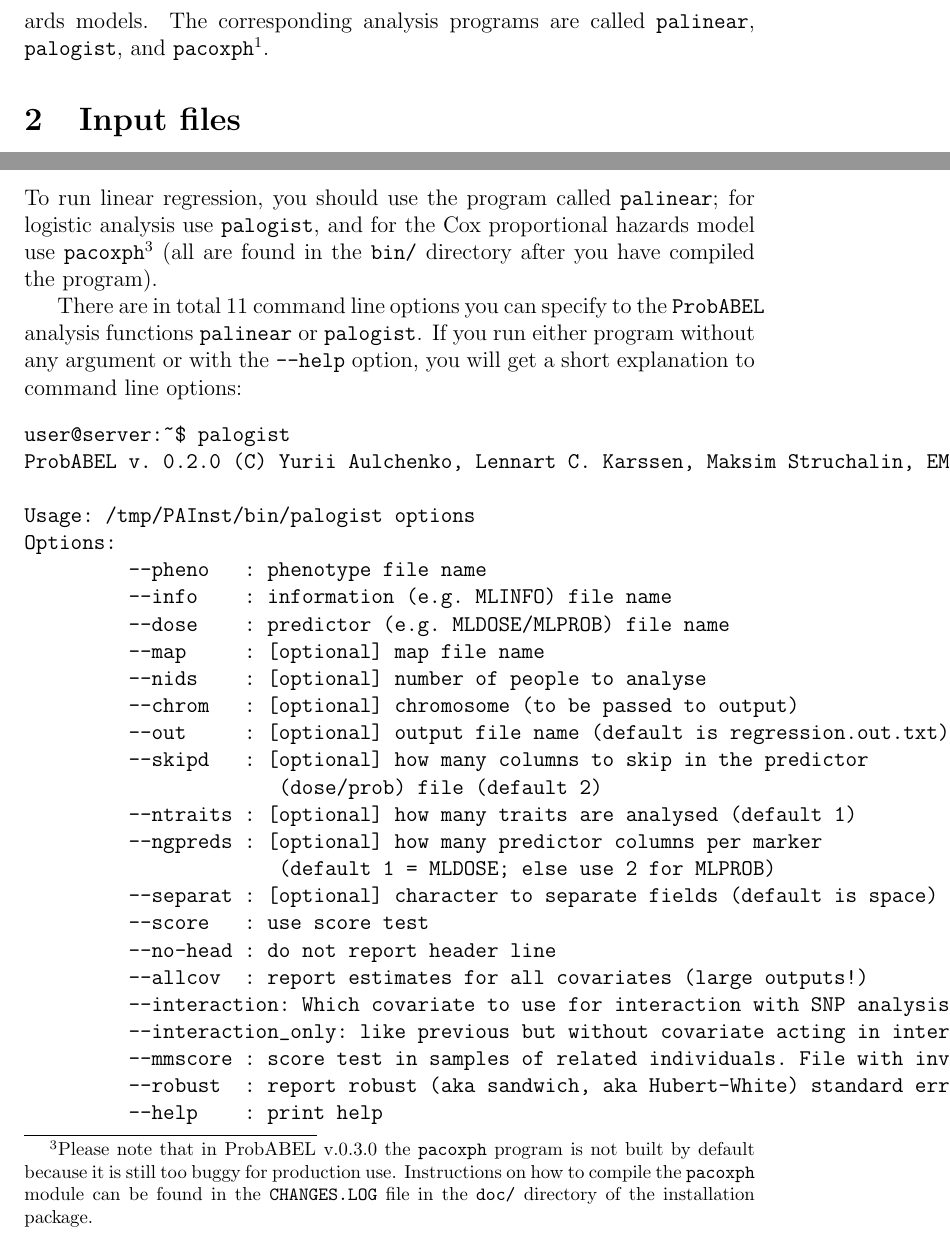
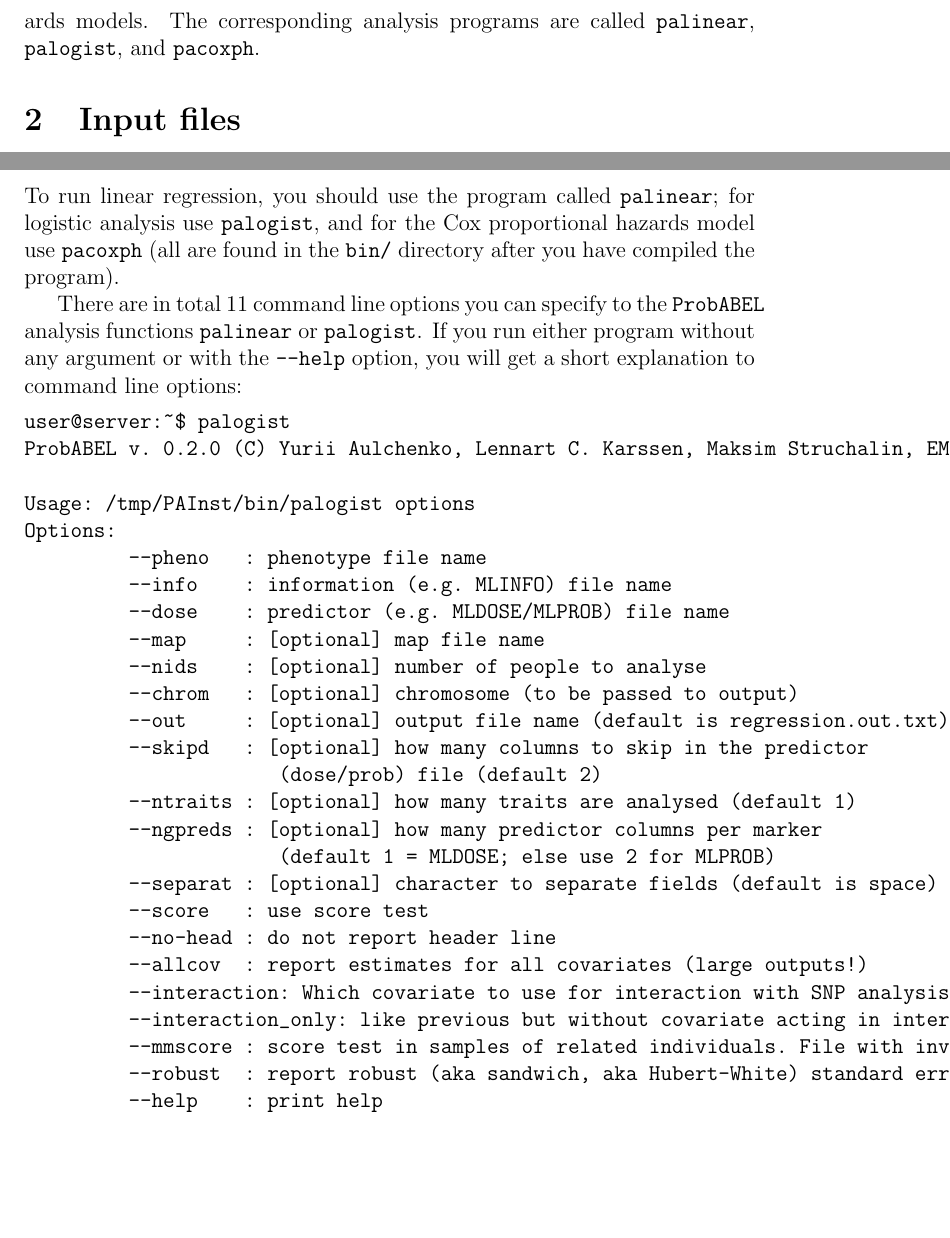
Before and after one commit to GenABEL-Project/ProbABEL, a LaTeX document (doc/ProbABEL_manual.tex): two parts of pages 3 and 7 of 18, joined at a grey line, cut so that both start at the same text, the shorter picture padded with empty space. Compiled offline with pdfLaTeX.

Commit message:
Removed footnotes about non-functional Cox regression from the LaTeX documentation of ProbABEL.
git-svn-id: svn+ssh://svn.r-forge.r-project.org/svnroot/genabel/pkg/ProbABEL@1245 edb9625f-4e0d-4859-8d74-9fd3b1da38cb

```diff
--- a/doc/ProbABEL_manual.tex
+++ b/doc/ProbABEL_manual.tex
@@ -91,11 +91,7 @@
 Currently, \PA{} implements linear, logistic regression,
 and Cox proportional hazards models. The corresponding analysis
 programs are called \texttt{palinear},  \texttt{palogist},
-and \texttt{pacoxph}\footnote{Please note that in ProbABEL v.0.3.0 the
-  \texttt{pacoxph} program is not built by default because it is still
-too buggy for production use. Instructions on how to compile the
-\texttt{pacoxph} module can be found in the \texttt{CHANGES.LOG} file
-in the \texttt{doc/} directory of the installation package.}.
+and \texttt{pacoxph}.
 
 
 \section{Input files}
@@ -275,14 +271,9 @@
 \label{sec:runanalysis}
 To run linear regression, you should use the program called
 \texttt{palinear}; for logistic analysis use \texttt{palogist}, and
-for the Cox proportional hazards model use
-\texttt{pacoxph}\footnote{Please note that in ProbABEL v.0.3.0 the
-  \texttt{pacoxph} program is not built by default because it is still
-  too buggy for production use. Instructions on how to compile the
-  \texttt{pacoxph} module can be found in the \texttt{CHANGES.LOG}
-  file in the \texttt{doc/} directory of the installation package.}
-(all are found in the \texttt{bin/} directory after you have compiled
-the program).
+for the Cox proportional hazards model use \texttt{pacoxph} (all are
+found in the \texttt{bin/} directory after you have compiled the
+program).
 
 There are in total 11 command line options you can specify to the
 \PA{} analysis functions \texttt{palinear} or \texttt{palogist}. If
@@ -349,12 +340,7 @@
                                  -d test.mldose -i test.mlinfo
 \end{verbatim}
 
-To run a Cox proportional hazards model\footnote{Please note that in
-  ProbABEL v.0.3.0 the \texttt{pacoxph} program is not built by
-  default because it is still too buggy for production
-  use. Instructions on how to compile the \texttt{pacoxph} module can
-  be found in the \texttt{CHANGES.LOG} file in the \texttt{doc/}
-  directory of the installation package.}, try
+To run a Cox proportional hazards model, try
 \begin{verbatim}
 user@server:~/ProbABEL/examples/$ ../bin/pacoxph -p coxph_data.txt \
                                  -d test.mldose -i test.mlinfo
```
